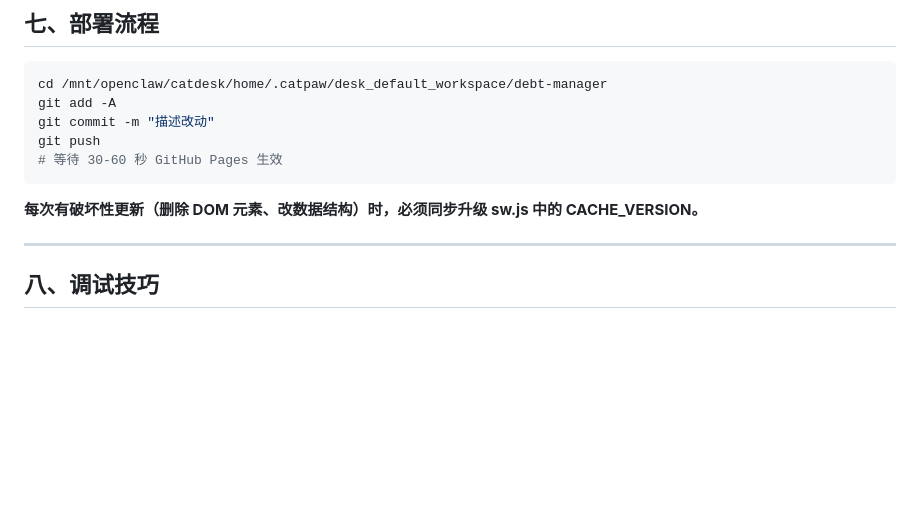
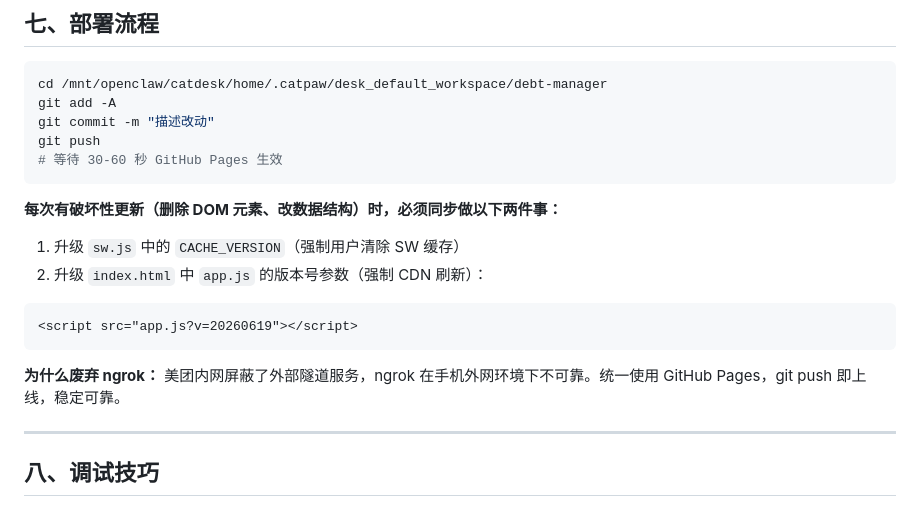
Before and after one commit to mingzhong717-droid/debt-manager, a Markdown page: DEVLOG.md, the part around one of its changes. Rendered like a GitHub page; blank space fills up the shorter version.

````diff
--- a/DEVLOG.md
+++ b/DEVLOG.md
@@ -311,7 +375,15 @@ git push
 # 等待 30-60 秒 GitHub Pages 生效
 ```
 
-**每次有破坏性更新（删除 DOM 元素、改数据结构）时，必须同步升级 sw.js 中的 CACHE_VERSION。**
+**每次有破坏性更新（删除 DOM 元素、改数据结构）时，必须同步做以下两件事：**
+
+1. 升级 `sw.js` 中的 `CACHE_VERSION`（强制用户清除 SW 缓存）
+2. 升级 `index.html` 中 `app.js` 的版本号参数（强制 CDN 刷新）：
+```html
+<script src="app.js?v=20260619"></script>
+```
+
+**为什么废弃 ngrok：** 美团内网屏蔽了外部隧道服务，ngrok 在手机外网环境下不可靠。统一使用 GitHub Pages，git push 即上线，稳定可靠。
 
 ---
 
````
Also changed, not shown: other parts of DEVLOG.md (+64 -0 lines).
